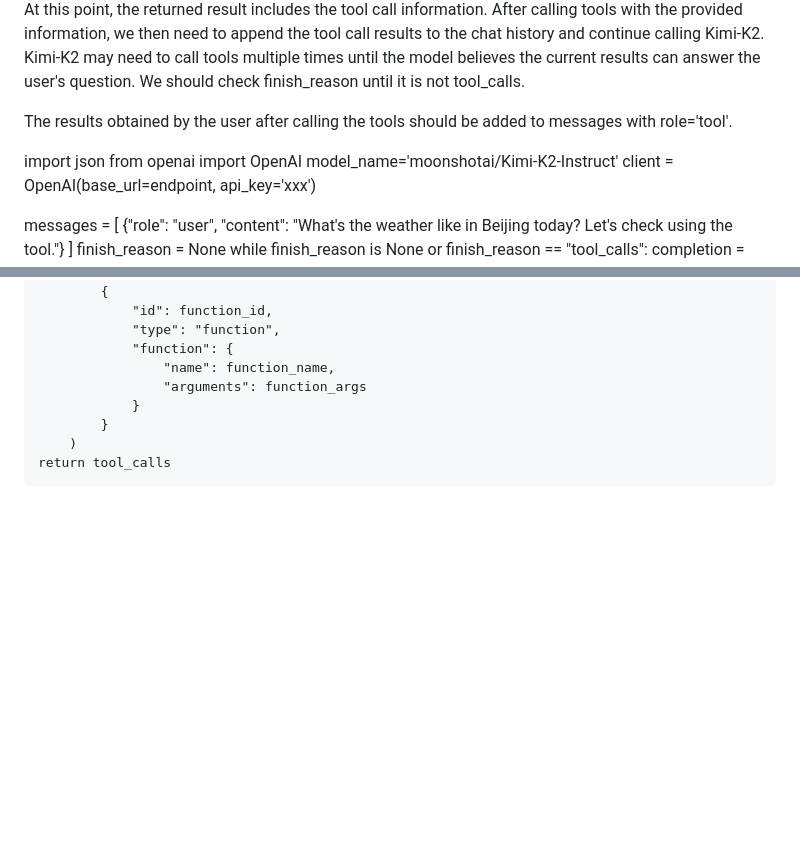
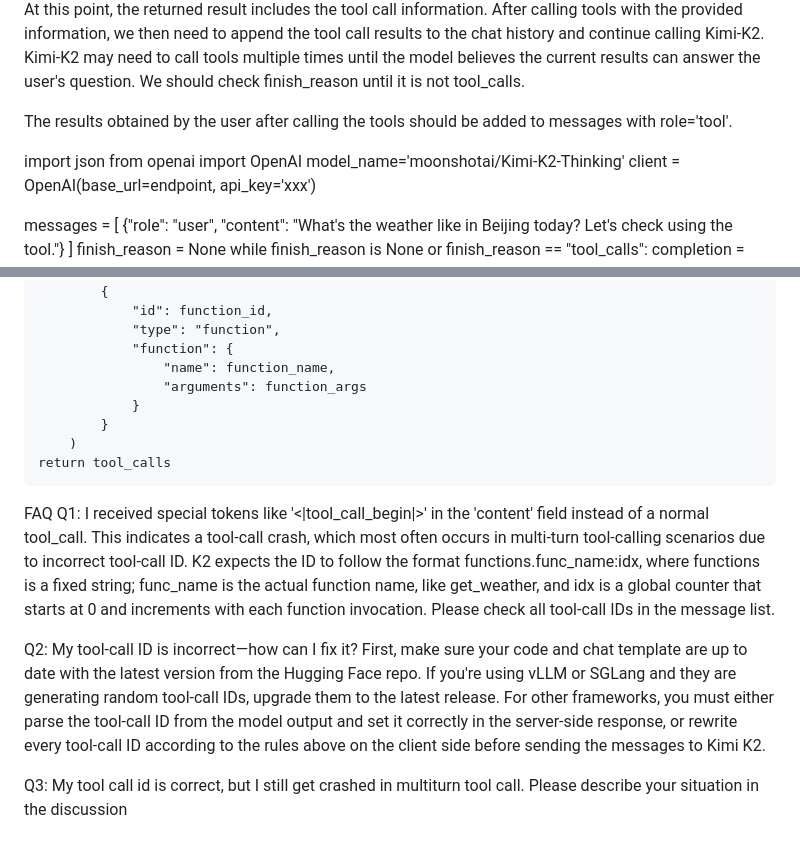
Before and after one commit to litezevi/Edlide, a Markdown page: EdlideModelsPromptsGuide/kimi.md, 2 parts joined by grey strips. Rendered like a GitHub page; blank space fills up the shorter version.

Commit message:
Expanded Kimi guide with FAQ on tool‑call ID handling and switched default model to Kimi‑K2‑Thinking

```diff
--- a/EdlideModelsPromptsGuide/kimi.md
+++ b/EdlideModelsPromptsGuide/kimi.md
@@ -41,7 +41,7 @@ The results obtained by the user after calling the tools should be added to mess
 
 import json
 from openai import OpenAI
-model_name='moonshotai/Kimi-K2-Instruct'
+model_name='moonshotai/Kimi-K2-Thinking'
 client = OpenAI(base_url=endpoint,
                         api_key='xxx')
 
@@ -222,3 +222,12 @@ def extract_tool_call_info(tool_call_rsp: str):
             }
         )
     return tool_calls
+FAQ
+Q1: I received special tokens like '<|tool_call_begin|>' in the 'content' field instead of a normal tool_call.
+This indicates a tool-call crash, which most often occurs in multi-turn tool-calling scenarios due to incorrect tool-call ID. K2 expects the ID to follow the format functions.func_name:idx, where functions is a fixed string; func_name is the actual function name, like get_weather, and idx is a global counter that starts at 0 and increments with each function invocation. Please check all tool-call IDs in the message list.
+
+Q2: My tool-call ID is incorrect—how can I fix it?
+First, make sure your code and chat template are up to date with the latest version from the Hugging Face repo. If you're using vLLM or SGLang and they are generating random tool-call IDs, upgrade them to the latest release. For other frameworks, you must either parse the tool-call ID from the model output and set it correctly in the server-side response, or rewrite every tool-call ID according to the rules above on the client side before sending the messages to Kimi K2.
+
+Q3: My tool call id is correct, but I still get crashed in multiturn tool call.
+Please describe your situation in the discussion
```
